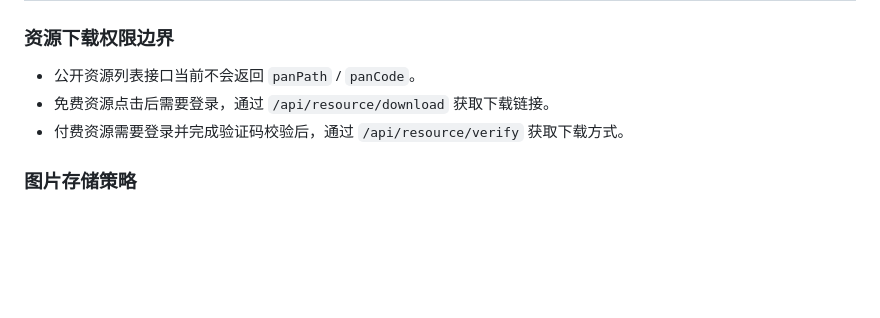
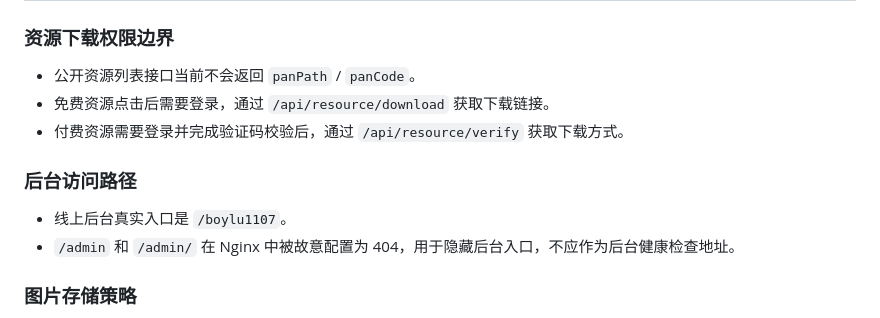
Before and after one commit to ste3fs/boylu-blog-master, a Markdown page: questions.md, the part around the change. GitHub-like rendering; blank space fills up the shorter version.

Commit message:
docs: record admin health check path

```diff
--- a/questions.md
+++ b/questions.md
@@ -43,6 +43,11 @@
 - 免费资源点击后需要登录，通过 `/api/resource/download` 获取下载链接。
 - 付费资源需要登录并完成验证码校验后，通过 `/api/resource/verify` 获取下载方式。
 
+### 后台访问路径
+
+- 线上后台真实入口是 `/boylu1107`。
+- `/admin` 和 `/admin/` 在 Nginx 中被故意配置为 404，用于隐藏后台入口，不应作为后台健康检查地址。
+
 ### 图片存储策略
 
 - 业务字段长期保存 `/boylu/file/content/{fileId}`。
```
Also changed, not shown: AGENTS.md (+1 -0 lines).
